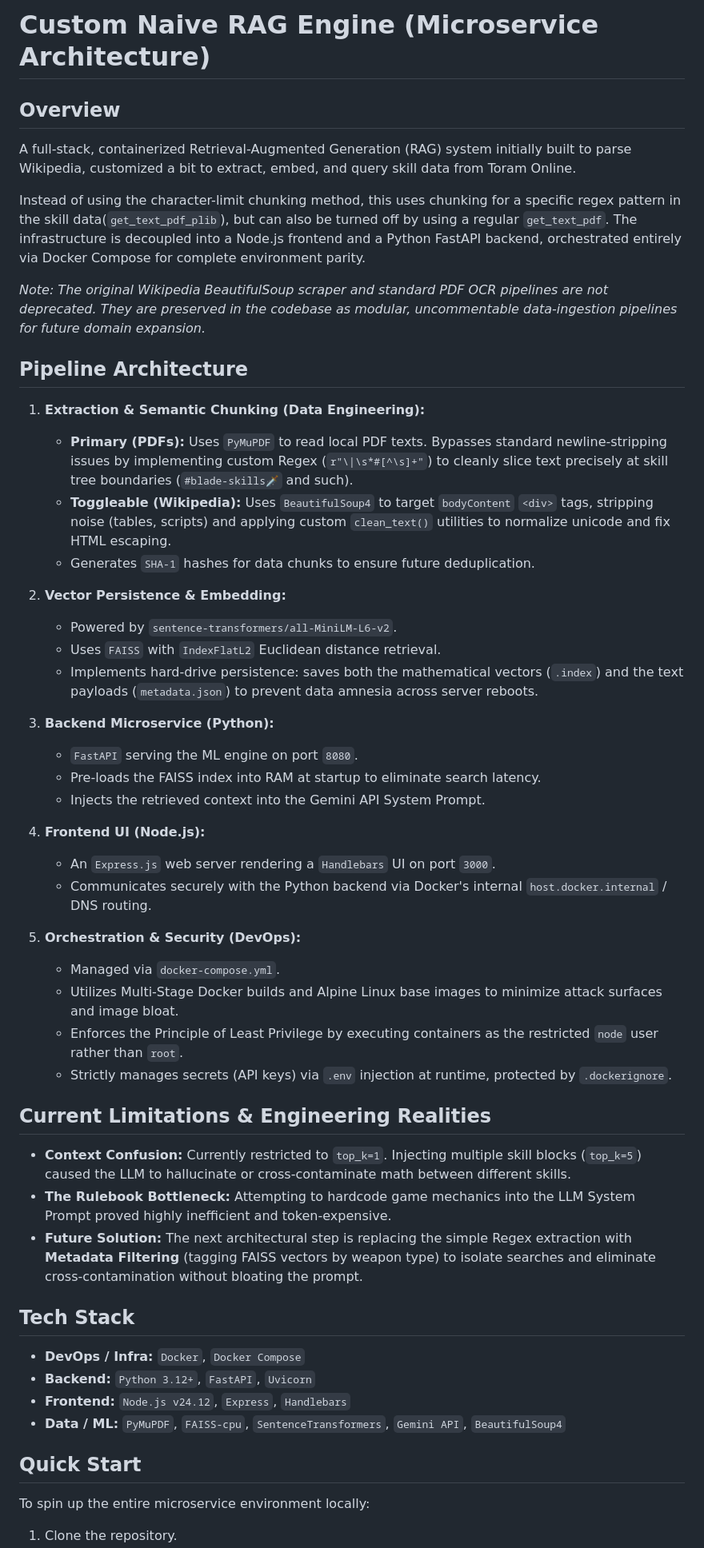
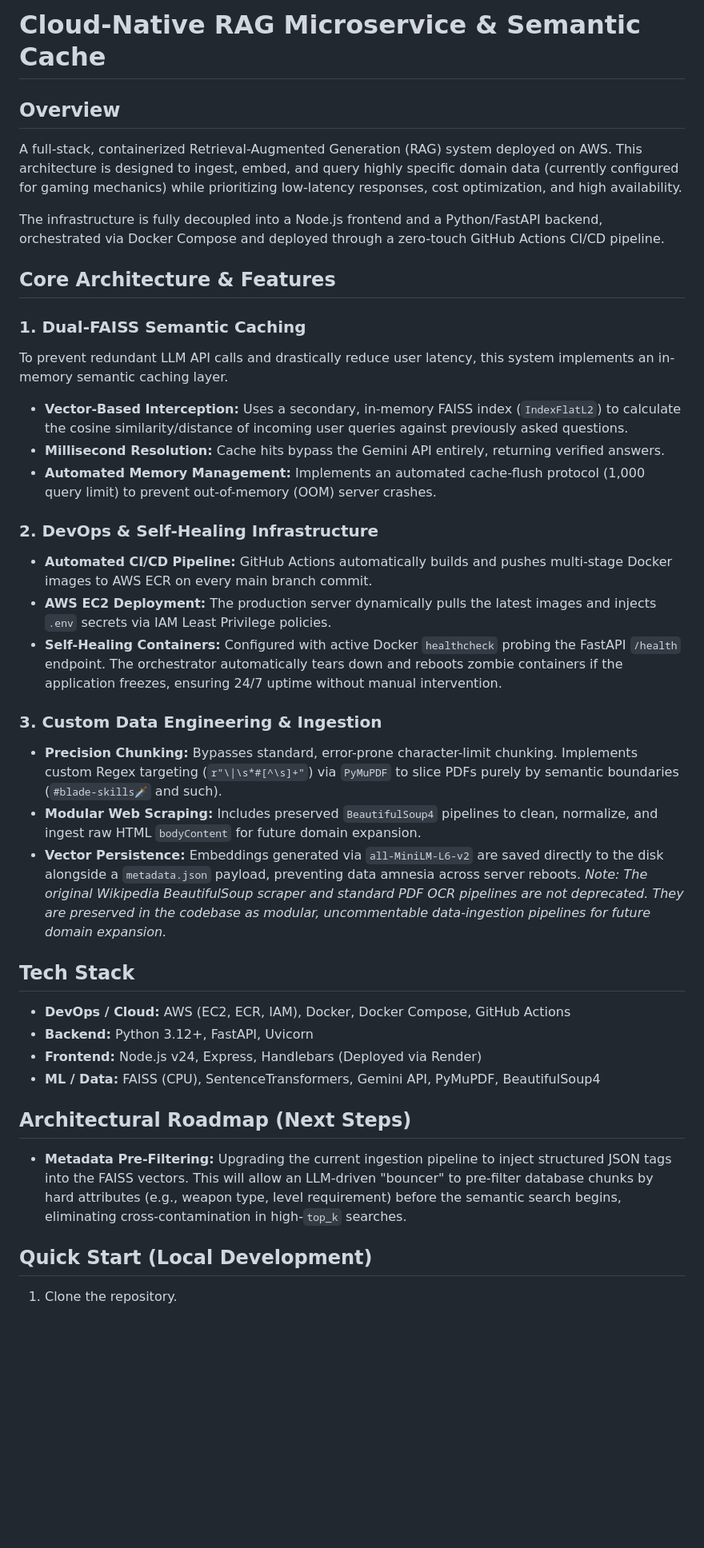
Before and after one commit to nguyen756/RAG-oratleastimtryingto, a Markdown page: README.md, the part around one of its changes. Shown at 80% size. Rendered like a GitHub page; blank space fills up the shorter version.

Commit message:
Refactor Readme

```diff
--- a/README.md
+++ b/README.md
@@ -1,54 +1,38 @@
-# Custom Naive RAG Engine (Microservice Architecture)
-
+# Cloud-Native RAG Microservice & Semantic Cache
 
 
 ## Overview
-A full-stack, containerized Retrieval-Augmented Generation (RAG) system initially built to parse Wikipedia, customized a bit to extract, embed, and query skill data from Toram Online.
+A full-stack, containerized Retrieval-Augmented Generation (RAG) system deployed on AWS. This architecture is designed to ingest, embed, and query highly specific domain data (currently configured for gaming mechanics) while prioritizing low-latency responses, cost optimization, and high availability.
 
+The infrastructure is fully decoupled into a Node.js frontend and a Python/FastAPI backend, orchestrated via Docker Compose and deployed through a zero-touch GitHub Actions CI/CD pipeline.
 
-Instead of using the character-limit chunking method, this uses chunking for a specific regex pattern in the skill data(`get_text_pdf_plib`), but can also be turned off by using a regular `get_text_pdf`. The infrastructure is decoupled into a Node.js frontend and a Python FastAPI backend, orchestrated entirely via Docker Compose for complete environment parity.
+## Core Architecture & Features
 
+### 1. Dual-FAISS Semantic Caching
+To prevent redundant LLM API calls and drastically reduce user latency, this system implements an in-memory semantic caching layer.
+* **Vector-Based Interception:** Uses a secondary, in-memory FAISS index (`IndexFlatL2`) to calculate the cosine similarity/distance of incoming user queries against previously asked questions.
+* **Millisecond Resolution:** Cache hits bypass the Gemini API entirely, returning verified answers.
+* **Automated Memory Management:** Implements an automated cache-flush protocol (1,000 query limit) to prevent out-of-memory (OOM) server crashes.
+
+### 2. DevOps & Self-Healing Infrastructure
+* **Automated CI/CD Pipeline:** GitHub Actions automatically builds and pushes multi-stage Docker images to AWS ECR on every main branch commit.
+* **AWS EC2 Deployment:** The production server dynamically pulls the latest images and injects `.env` secrets via IAM Least Privilege policies.
+* **Self-Healing Containers:** Configured with active Docker `healthcheck` probing the FastAPI `/health` endpoint. The orchestrator automatically tears down and reboots zombie containers if the application freezes, ensuring 24/7 uptime without manual intervention.
+
+### 3. Custom Data Engineering & Ingestion
+* **Precision Chunking:** Bypasses standard, error-prone character-limit chunking. Implements custom Regex targeting (`r"\|\s*#[^\s]+"`) via `PyMuPDF` to slice PDFs purely by semantic boundaries (`#blade-skills🗡` and such).
+* **Modular Web Scraping:** Includes preserved `BeautifulSoup4` pipelines to clean, normalize, and ingest raw HTML `bodyContent` for future domain expansion.
+* **Vector Persistence:** Embeddings generated via `all-MiniLM-L6-v2` are saved directly to the disk alongside a `metadata.json` payload, preventing data amnesia across server reboots.
 *Note: The original Wikipedia BeautifulSoup scraper and standard PDF OCR pipelines are not deprecated. They are preserved in the codebase as modular, uncommentable data-ingestion pipelines for future domain expansion.*
+## Tech Stack
+* **DevOps / Cloud:** AWS (EC2, ECR, IAM), Docker, Docker Compose, GitHub Actions
+* **Backend:** Python 3.12+, FastAPI, Uvicorn
+* **Frontend:** Node.js v24, Express, Handlebars (Deployed via Render)
+* **ML / Data:** FAISS (CPU), SentenceTransformers, Gemini API, PyMuPDF, BeautifulSoup4
 
-## Pipeline Architecture
+## Architectural Roadmap (Next Steps)
+* **Metadata Pre-Filtering:** Upgrading the current ingestion pipeline to inject structured JSON tags into the FAISS vectors. This will allow an LLM-driven "bouncer" to pre-filter database chunks by hard attributes (e.g., weapon type, level requirement) before the semantic search begins, eliminating cross-contamination in high-`top_k` searches.
 
-1. **Extraction & Semantic Chunking (Data Engineering):**
-   - **Primary (PDFs):** Uses `PyMuPDF` to read local PDF texts. Bypasses standard newline-stripping issues by implementing custom Regex (`r"\|\s*#[^\s]+"`) to cleanly slice text precisely at skill tree boundaries (`#blade-skills🗡` and such).
-   - **Toggleable (Wikipedia):** Uses `BeautifulSoup4` to target `bodyContent` `<div>` tags, stripping noise (tables, scripts) and applying custom `clean_text()` utilities to normalize unicode and fix HTML escaping.
-   - Generates `SHA-1` hashes for data chunks to ensure future deduplication.
-
-2. **Vector Persistence & Embedding:**
-   - Powered by `sentence-transformers/all-MiniLM-L6-v2`.
-   - Uses `FAISS` with `IndexFlatL2` Euclidean distance retrieval.
-   - Implements hard-drive persistence: saves both the mathematical vectors (`.index`) and the text payloads (`metadata.json`) to prevent data amnesia across server reboots.
-
-3. **Backend Microservice (Python):**
-   - `FastAPI` serving the ML engine on port `8080`.
-   - Pre-loads the FAISS index into RAM at startup to eliminate search latency.
-   - Injects the retrieved context into the Gemini API System Prompt.
-
-4. **Frontend UI (Node.js):**
-   - An `Express.js` web server rendering a `Handlebars` UI on port `3000`.
-   - Communicates securely with the Python backend via Docker's internal `host.docker.internal` / DNS routing.
-
-5. **Orchestration & Security (DevOps):**
-   - Managed via `docker-compose.yml`.
-   - Utilizes Multi-Stage Docker builds and Alpine Linux base images to minimize attack surfaces and image bloat.
-   - Enforces the Principle of Least Privilege by executing containers as the restricted `node` user rather than `root`.
-   - Strictly manages secrets (API keys) via `.env` injection at runtime, protected by `.dockerignore`.
-
-## Current Limitations & Engineering Realities
-- **Context Confusion:** Currently restricted to `top_k=1`. Injecting multiple skill blocks (`top_k=5`) caused the LLM to hallucinate or cross-contaminate math between different skills.
-- **The Rulebook Bottleneck:** Attempting to hardcode game mechanics into the LLM System Prompt proved highly inefficient and token-expensive.
-- **Future Solution:** The next architectural step is replacing the simple Regex extraction with **Metadata Filtering** (tagging FAISS vectors by weapon type) to isolate searches and eliminate cross-contamination without bloating the prompt.
-
-## Tech Stack
-* **DevOps / Infra:** `Docker`, `Docker Compose`
-* **Backend:** `Python 3.12+`, `FastAPI`, `Uvicorn`
-* **Frontend:** `Node.js v24.12`, `Express`, `Handlebars`
-* **Data / ML:** `PyMuPDF`, `FAISS-cpu`, `SentenceTransformers`, `Gemini API`, `BeautifulSoup4`
-
-## Quick Start
-To spin up the entire microservice environment locally:
+## Quick Start (Local Development)
 
 1. Clone the repository.
```
Also changed, not shown: other parts of README.md (+3 -9 lines).
